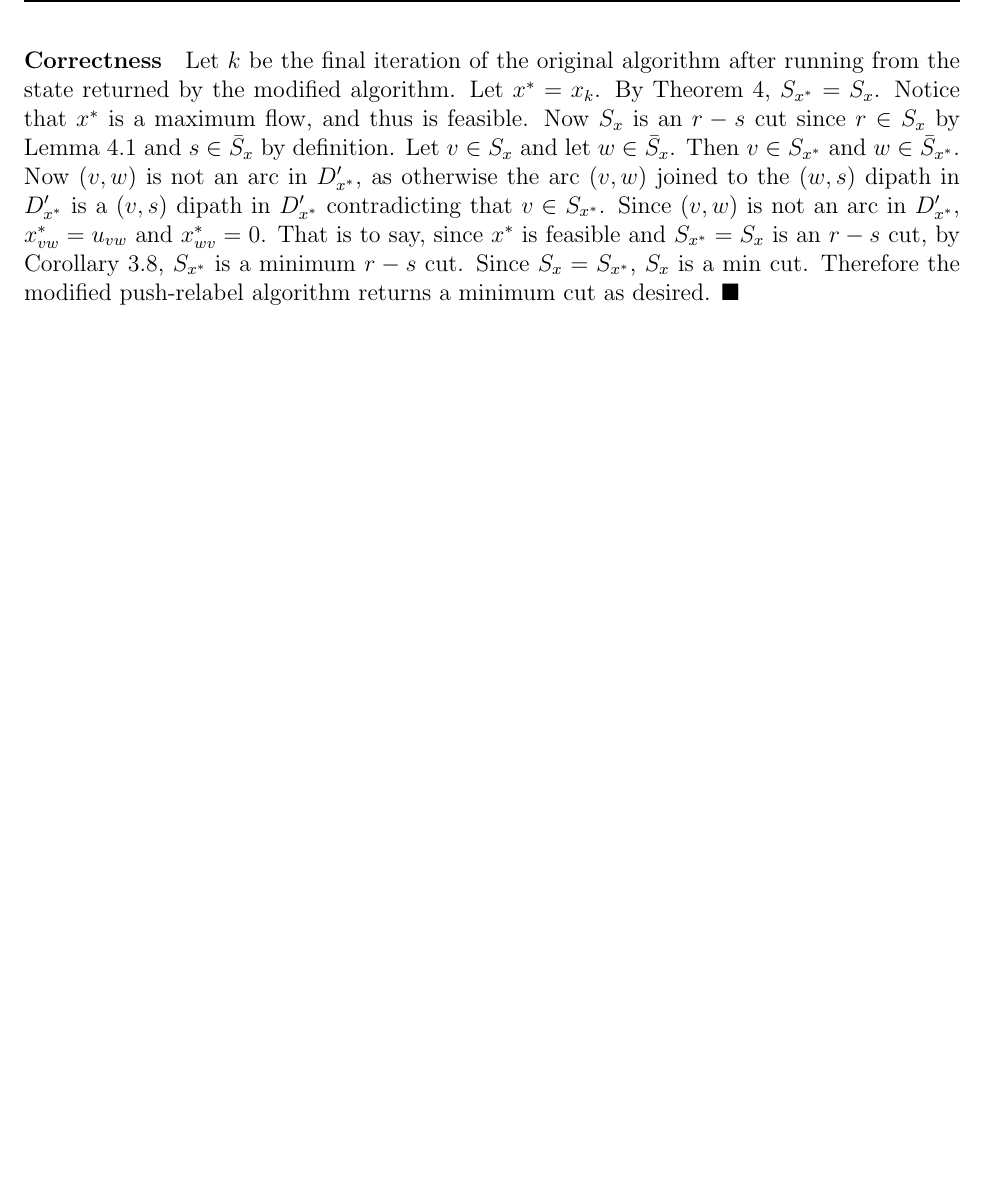
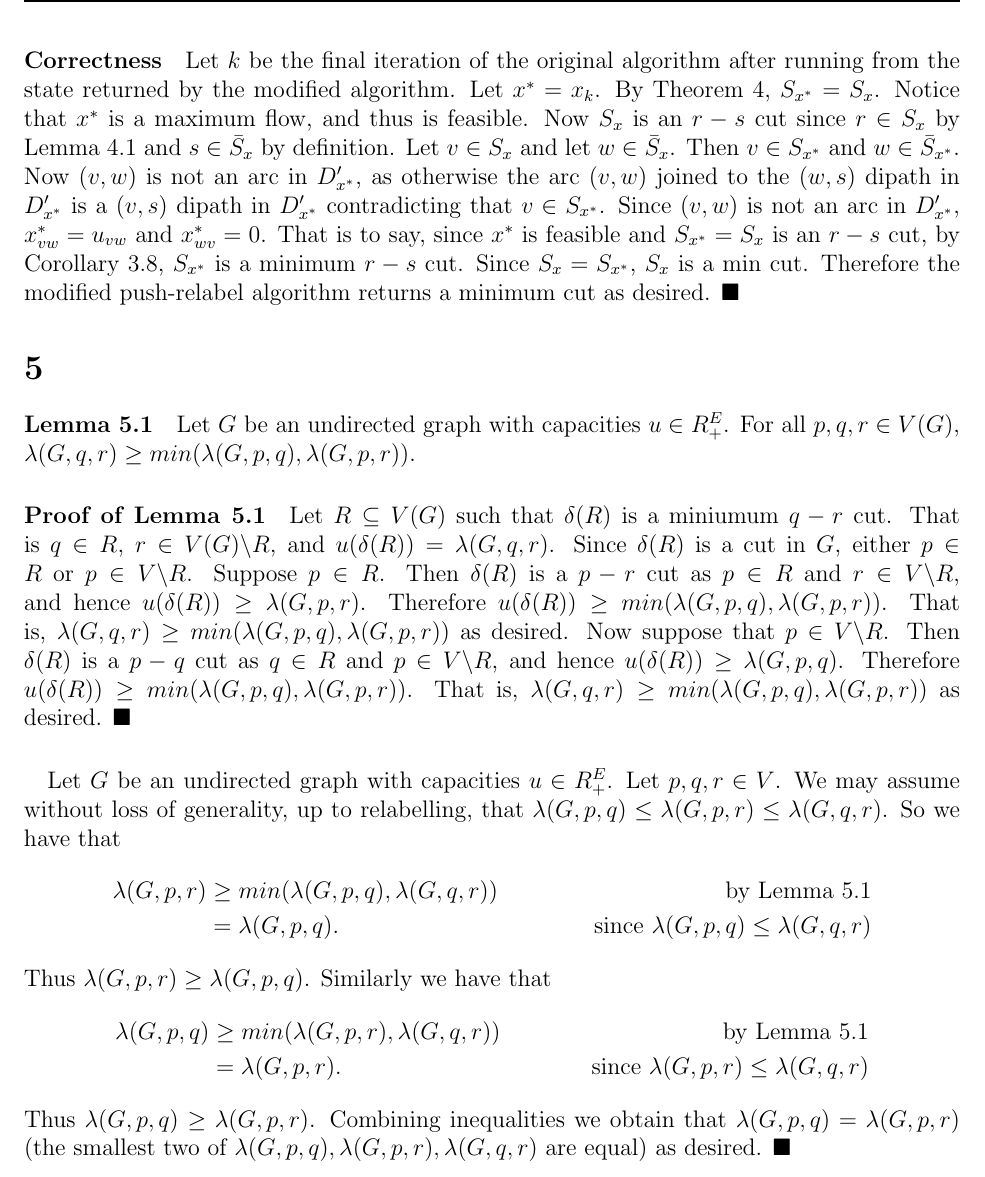
Before and after one commit to tothw/coursework, a LaTeX problem sheet (CO650-CombinatorialOptimization/Assignment 5.tex): part of page 8 of 8, cut so that both start at the same text, the shorter picture padded with empty space. Compiled offline with pdfLaTeX.

Commit message:
650 A5 p5

```diff
--- a/CO650-CombinatorialOptimization/Assignment 5.tex
+++ b/CO650-CombinatorialOptimization/Assignment 5.tex
@@ -181,4 +181,22 @@ Proceed by induction on $i$. If $i = 0$ then $x_i = x_0 = x$ since the algorithm
 Now let $v \in \bar{S}_{x_i}$. Suppose that $v \not\in \bar{S}_{x_{i-1}}$. Then $v \not \in \bar{S}_x$ by the induction hypothesis. Consider the $(v,s)$ dipath in $D'_{x_i}$, $P$. Since $P$ is not in $D'_{x_{i-1}}$, there exists an arc $(v',w') \in E(P)$ that joins a $(v,v')$ dipath in $D'_{x_{i}}$ to a $(w',s)$ dipath in $D'_{x_{i-1}}$. That is arc $(v',w')$ is an arc which enters the residual graph during iteration $i$. Then $w' \in \bar{S}_{x_{i-1}}$ since there is a $(w',s)$ dipath in $D'_{x_{i-1}}$. Further $v' \in S_{x_{i-1}}$, as otherwise the $(v,v')$ dipath in $D'_{x_{i-1}}$ could be joined to the $(w',s)$ dipath in $D'_{x_{i-1}}$ to form a $(v,s)$ dipath in $D'_{x_{i-1}}$ implying that $v \in \bar{S}_{x_{i-1}}$ (contradicting $v \in S_{x_{i-1}}$). Notice that arcs only enter $D'_{x_i}$ from pushes on their endpoints during iteration $i$. But since $w' \in S_{x_{i-1}}$, by induction $w' \in S_{x}$ and so $w'$ is inactive during iteration $i$ by Lemma $4.3$. So the push happened from $v'$ to $w'$, implying that $(v',w') \in D'_{x_{i-1}}$. But this is a contradiction. Therefore $\bar{S}_{x_i} \subseteq \bar{S}_{x_{i-1}}$, and hence $S_{x_i} \subseteq S_x$. That is, $S_{x_i} = S_x$ as desired. Therefore by the principle of mathematical induction Theorem $4$ holds. $\blacksquare$
 \paragraph{Correctness}
 Let $k$ be the final iteration of the original algorithm after running from the state returned by the modified algorithm. Let $x^* = x_k$. By Theorem $4$, $S_{x^*} = S_x$. Notice that $x^*$ is a maximum flow, and thus is feasible. Now $S_x$ is an $r-s$ cut since $r \in S_x$ by Lemma $4.1$ and $s \in \bar{S}_x$ by definition. Let $v \in S_x$ and let $w \in \bar{S}_x$. Then $v \in S_{x^*}$ and $w \in \bar{S}_{x^*}$. Now $(v,w)$ is not an arc in $D'_{x^*}$, as otherwise the arc $(v,w)$ joined to the $(w,s)$ dipath in $D'_{x^*}$ is a $(v,s)$ dipath in $D'_{x^*}$ contradicting that $v \in S_{x^*}$. Since $(v,w)$ is not an arc in $D'_{x^*}$, $x^*_{vw} = u_{vw}$ and $x^*_{wv} = 0$. That is to say, since $x^*$ is feasible and $S_{x^*} = S_x$ is an $r-s$ cut, by Corollary $3.8$, $S_{x^*}$ is a minimum $r-s$ cut. Since $S_x = S_{x^*}$, $S_x$ is a min cut. Therefore the modified push-relabel algorithm returns a minimum cut as desired. $\blacksquare$
+
+\section*{5}
+\paragraph{Lemma 5.1}
+Let $G$ be an undirected graph with capacities $u \in R_+^E$. For all $p,q,r \in V(G)$, $\lambda(G, q,r) \geq min(\lambda(G,p,q), \lambda(G, p,r))$.
+\paragraph{Proof of Lemma 5.1}
+Let $R \subseteq V(G)$ such that $\delta(R)$ is a miniumum $q-r$ cut. That is $q \in R$, $r\in V(G) \backslash R$, and $u(\delta(R)) = \lambda(G,q,r)$. Since $\delta(R)$ is a cut in $G$, either $p \in R$ or $p \in V \backslash R$. Suppose $p \in R$. Then $\delta(R)$ is a $p-r$ cut as $p \in R$ and $r \in V \backslash R$, and hence $u(\delta(R)) \geq \lambda(G,p,r)$. Therefore $u(\delta(R)) \geq min(\lambda(G,p,q), \lambda(G,p,r))$. That is, $\lambda(G,q,r) \geq min(\lambda(G,p,q),\lambda(G,p,r))$ as desired. Now suppose that $p \in V\backslash R$. Then $\delta(R)$ is a $p-q$ cut as $q \in R$ and $p \in V\backslash R$, and hence $u(\delta(R)) \geq \lambda(G,p,q)$. Therefore $u(\delta(R)) \geq min(\lambda(G,p,q), \lambda(G,p,r))$. That is, $\lambda(G,q,r) \geq min(\lambda(G,p,q), \lambda(G,p,r))$ as desired. $\blacksquare$
+\paragraph{}
+Let $G$ be an undirected graph with capacities $u \in R_+^E$. Let $p,q,r \in V$. We may assume without loss of generality, up to relabelling, that $\lambda(G,p,q) \leq \lambda(G,p,r) \leq \lambda(G,q,r)$. So we have that
+\begin{align*}
+\lambda(G,p,r) &\geq min(\lambda(G,p,q), \lambda(G,q,r)) &\text{by Lemma $5.1$}\\
+&= \lambda(G,p,q). &\text{ since $\lambda(G,p,q) \leq \lambda(G,q,r)$}
+\end{align*}
+Thus $\lambda(G,p,r) \geq \lambda(G,p,q)$. Similarly we have that
+\begin{align*}
+\lambda(G,p,q) &\geq min(\lambda(G,p,r), \lambda(G,q,r)) &\text{by Lemma $5.1$}\\
+&= \lambda(G,p,r). &\text{since $\lambda(G,p,r) \leq \lambda(G,q,r)$}
+\end{align*}
+Thus $\lambda(G,p,q) \geq \lambda(G,p,r)$. Combining inequalities we obtain that $\lambda(G,p,q) = \lambda(G,p,r)$ (the smallest two of $\lambda(G,p,q),\lambda(G,p,r),\lambda(G,q,r)$ are equal) as desired. $\blacksquare$
 \end{document}
```
